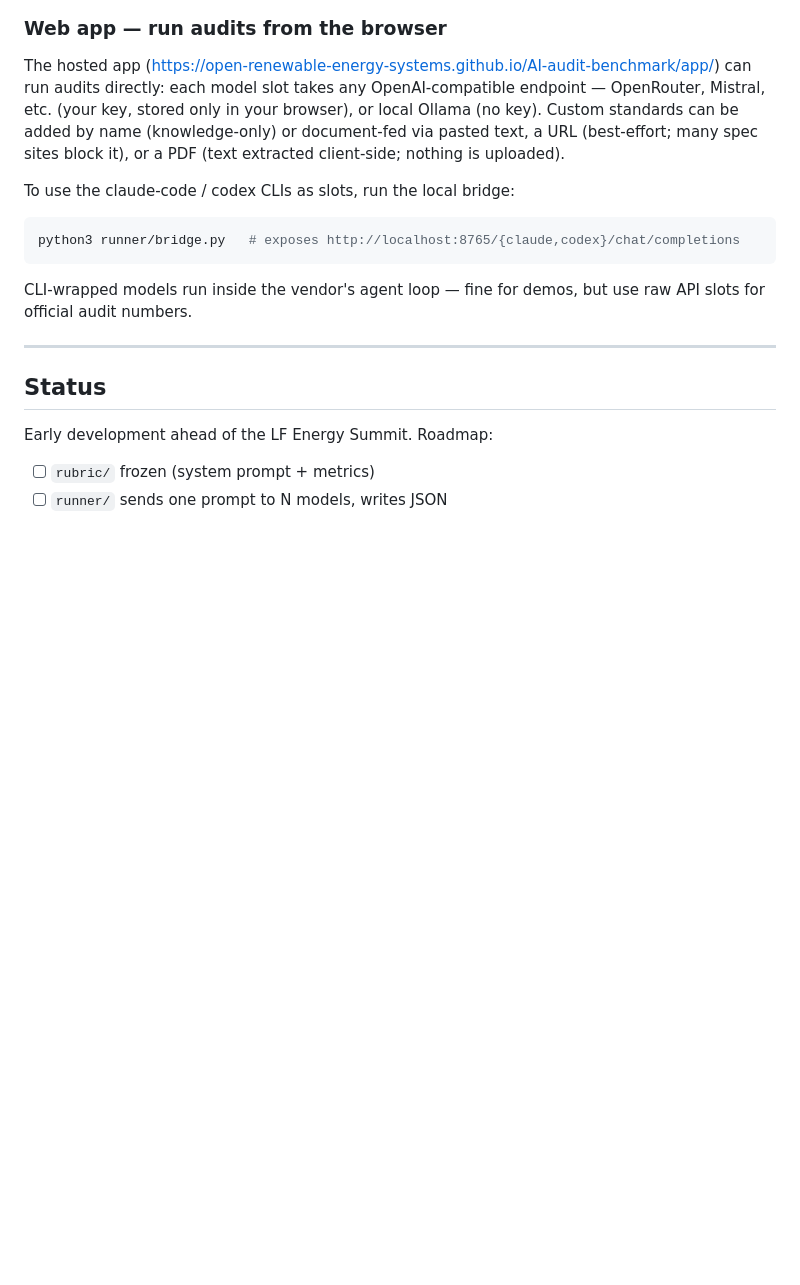
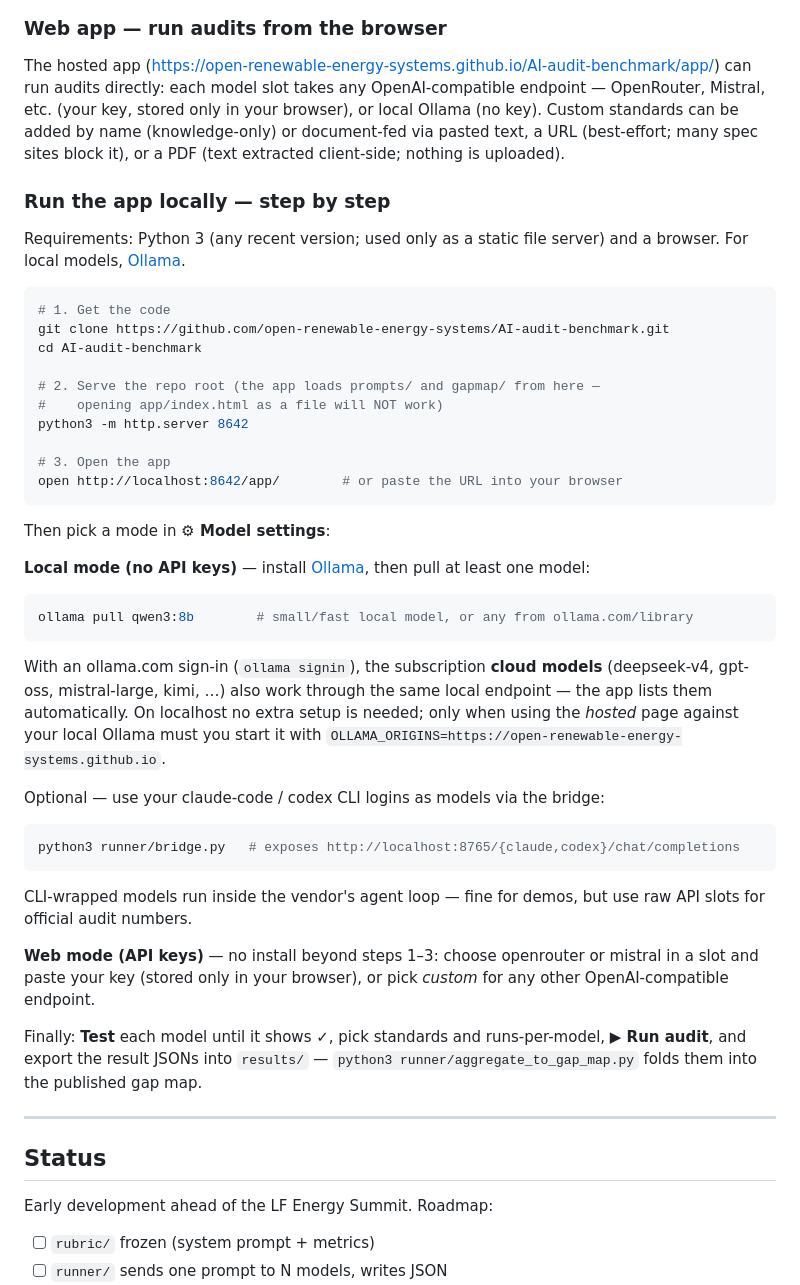
Before and after one commit to open-renewable-energy-systems/AI-audit-benchmark, a Markdown page: README.md, the part around the change. Drawn GitHub-style; blank space fills up the shorter version.

Commit message:
docs: exact step-by-step local run instructions
- Clone -> serve repo root (with the why: file:// won't load prompts/
  gapmap) -> open app; then per-mode setup: Ollama install/pull/signin
  (incl. cloud models and when OLLAMA_ORIGINS is actually needed),
  optional CLI bridge, or Web mode with keys; ends with the
  test -> run -> export -> aggregate loop.
- Every command matches what was verified live in the demo sessions.

````diff
--- a/README.md
+++ b/README.md
@@ -63,7 +63,40 @@ Ollama (no key). Custom standards can be added by name (knowledge-only) or
 document-fed via pasted text, a URL (best-effort; many spec sites block it),
 or a PDF (text extracted client-side; nothing is uploaded).
 
-To use the claude-code / codex CLIs as slots, run the local bridge:
+### Run the app locally — step by step
+
+Requirements: Python 3 (any recent version; used only as a static file server)
+and a browser. For local models, [Ollama](https://ollama.com/download).
+
+```bash
+# 1. Get the code
+git clone https://github.com/open-renewable-energy-systems/AI-audit-benchmark.git
+cd AI-audit-benchmark
+
+# 2. Serve the repo root (the app loads prompts/ and gapmap/ from here —
+#    opening app/index.html as a file will NOT work)
+python3 -m http.server 8642
+
+# 3. Open the app
+open http://localhost:8642/app/        # or paste the URL into your browser
+```
+
+Then pick a mode in **⚙ Model settings**:
+
+**Local mode (no API keys)** — install [Ollama](https://ollama.com/download),
+then pull at least one model:
+
+```bash
+ollama pull qwen3:8b        # small/fast local model, or any from ollama.com/library
+```
+
+With an ollama.com sign-in (`ollama signin`), the subscription **cloud models**
+(deepseek-v4, gpt-oss, mistral-large, kimi, …) also work through the same local
+endpoint — the app lists them automatically. On localhost no extra setup is
+needed; only when using the *hosted* page against your local Ollama must you
+start it with `OLLAMA_ORIGINS=https://open-renewable-energy-systems.github.io`.
+
+Optional — use your claude-code / codex CLI logins as models via the bridge:
 
 ```bash
 python3 runner/bridge.py   # exposes http://localhost:8765/{claude,codex}/chat/completions
@@ -71,6 +104,14 @@ python3 runner/bridge.py   # exposes http://localhost:8765/{claude,codex}/chat/c
 
 CLI-wrapped models run inside the vendor's agent loop — fine for demos, but
 use raw API slots for official audit numbers.
+
+**Web mode (API keys)** — no install beyond steps 1–3: choose openrouter or
+mistral in a slot and paste your key (stored only in your browser), or pick
+*custom* for any other OpenAI-compatible endpoint.
+
+Finally: **Test** each model until it shows ✓, pick standards and runs-per-model,
+**▶ Run audit**, and export the result JSONs into `results/` —
+`python3 runner/aggregate_to_gap_map.py` folds them into the published gap map.
 
 ---
 
````
